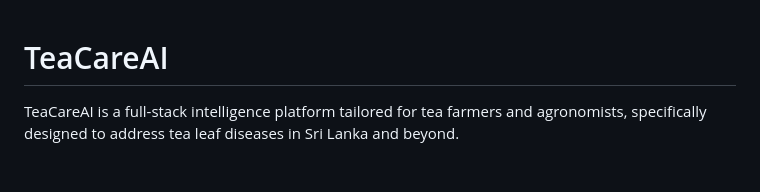
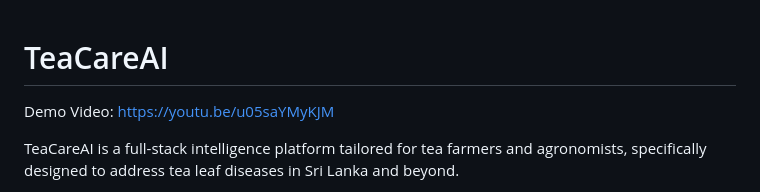
Before and after one commit to visharaaa/TeaCareAI, a Markdown page: README.md, the part around the change. Rendered like a GitHub page; blank space fills up the shorter version.

```diff
--- a/README.md
+++ b/README.md
@@ -1,4 +1,7 @@
 # TeaCareAI
+
+Demo Video: https://youtu.be/u05saYMyKJM
+
 TeaCareAI is a full-stack intelligence platform tailored for tea farmers and agronomists, specifically designed to address tea leaf diseases in Sri Lanka and beyond.
 
 By taking an ordinary smartphone picture of a tea leaf, the application leverages deeply trained vision models and Retrieval-Augmented Generation (RAG) to precisely evaluate tea leaf health, provide real-time treatment guidance, and track the recovery progress of affected fields over time.
```
